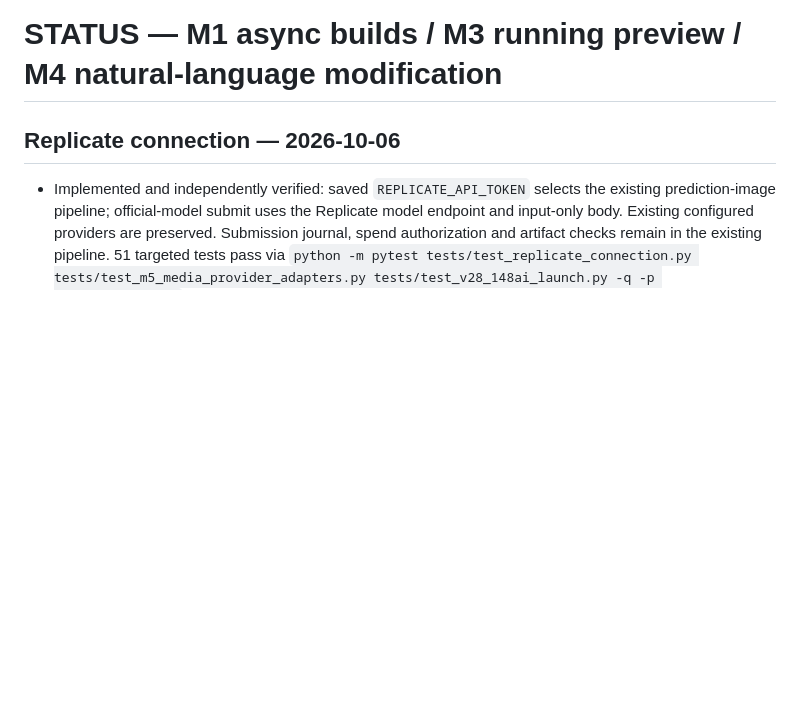
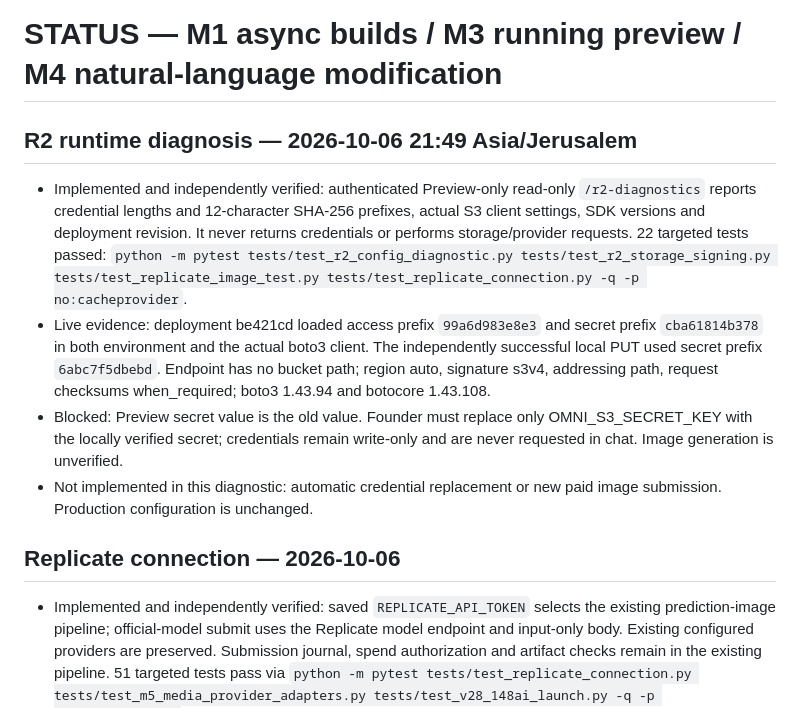
Before and after one commit to Shayfly/desktop-tutorial, a Markdown page: STATUS.md, the part around the change. Drawn GitHub-style; blank space fills up the shorter version.

Commit message:
Record proven Preview R2 secret mismatch

```diff
--- a/STATUS.md
+++ b/STATUS.md
@@ -1,4 +1,24 @@
 # STATUS — M1 async builds / M3 running preview / M4 natural-language modification
+
+## R2 runtime diagnosis — 2026-10-06 21:49 Asia/Jerusalem
+
+- Implemented and independently verified: authenticated Preview-only read-only
+  `/r2-diagnostics` reports credential lengths and 12-character SHA-256 prefixes,
+  actual S3 client settings, SDK versions and deployment revision. It never
+  returns credentials or performs storage/provider requests. 22 targeted tests
+  passed: `python -m pytest tests/test_r2_config_diagnostic.py
+  tests/test_r2_storage_signing.py tests/test_replicate_image_test.py
+  tests/test_replicate_connection.py -q -p no:cacheprovider`.
+- Live evidence: deployment be421cd loaded access prefix `99a6d983e8e3` and
+  secret prefix `cba61814b378` in both environment and the actual boto3 client.
+  The independently successful local PUT used secret prefix `6abc7f5dbebd`.
+  Endpoint has no bucket path; region auto, signature s3v4, addressing path,
+  request checksums when_required; boto3 1.43.94 and botocore 1.43.108.
+- Blocked: Preview secret value is the old value. Founder must replace only
+  OMNI_S3_SECRET_KEY with the locally verified secret; credentials remain
+  write-only and are never requested in chat. Image generation is unverified.
+- Not implemented in this diagnostic: automatic credential replacement or
+  new paid image submission. Production configuration is unchanged.
 
 ## Replicate connection — 2026-10-06
 
```
